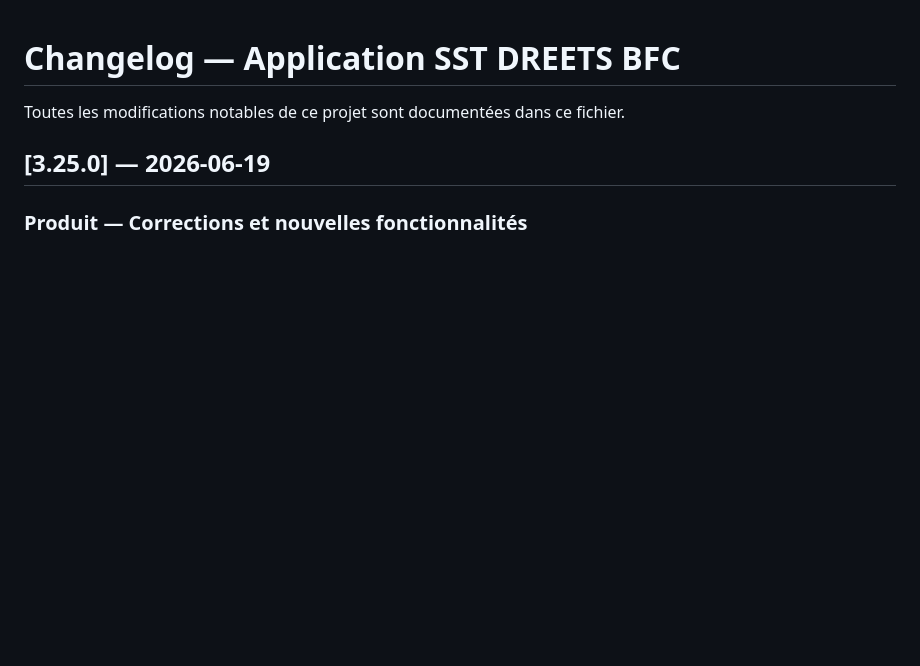
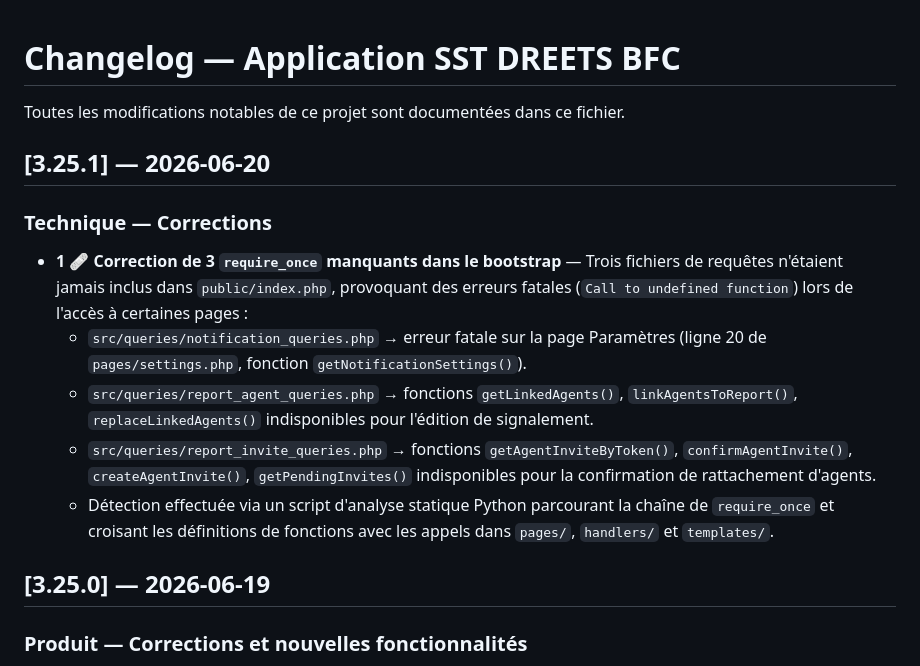
Before and after one commit to olivier-noblanc/sst, a Markdown page: CHANGELOG.md, the part around the change. GitHub-like rendering; blank space fills up the shorter version.

Commit message:
changelog: add v3.25.1 entry for 3 missing require_once fixes

```diff
--- a/CHANGELOG.md
+++ b/CHANGELOG.md
@@ -1,6 +1,17 @@
 # Changelog — Application SST DREETS BFC
 
 Toutes les modifications notables de ce projet sont documentées dans ce fichier.
+
+
+## [3.25.1] — 2026-06-20
+
+### Technique — Corrections
+
+- **1** 🩹 **Correction de 3 `require_once` manquants dans le bootstrap** — Trois fichiers de requêtes n'étaient jamais inclus dans `public/index.php`, provoquant des erreurs fatales (`Call to undefined function`) lors de l'accès à certaines pages :
+  - `src/queries/notification_queries.php` → erreur fatale sur la page Paramètres (ligne 20 de `pages/settings.php`, fonction `getNotificationSettings()`).
+  - `src/queries/report_agent_queries.php` → fonctions `getLinkedAgents()`, `linkAgentsToReport()`, `replaceLinkedAgents()` indisponibles pour l'édition de signalement.
+  - `src/queries/report_invite_queries.php` → fonctions `getAgentInviteByToken()`, `confirmAgentInvite()`, `createAgentInvite()`, `getPendingInvites()` indisponibles pour la confirmation de rattachement d'agents.
+  - Détection effectuée via un script d'analyse statique Python parcourant la chaîne de `require_once` et croisant les définitions de fonctions avec les appels dans `pages/`, `handlers/` et `templates/`.
 
 
 ## [3.25.0] — 2026-06-19
```
